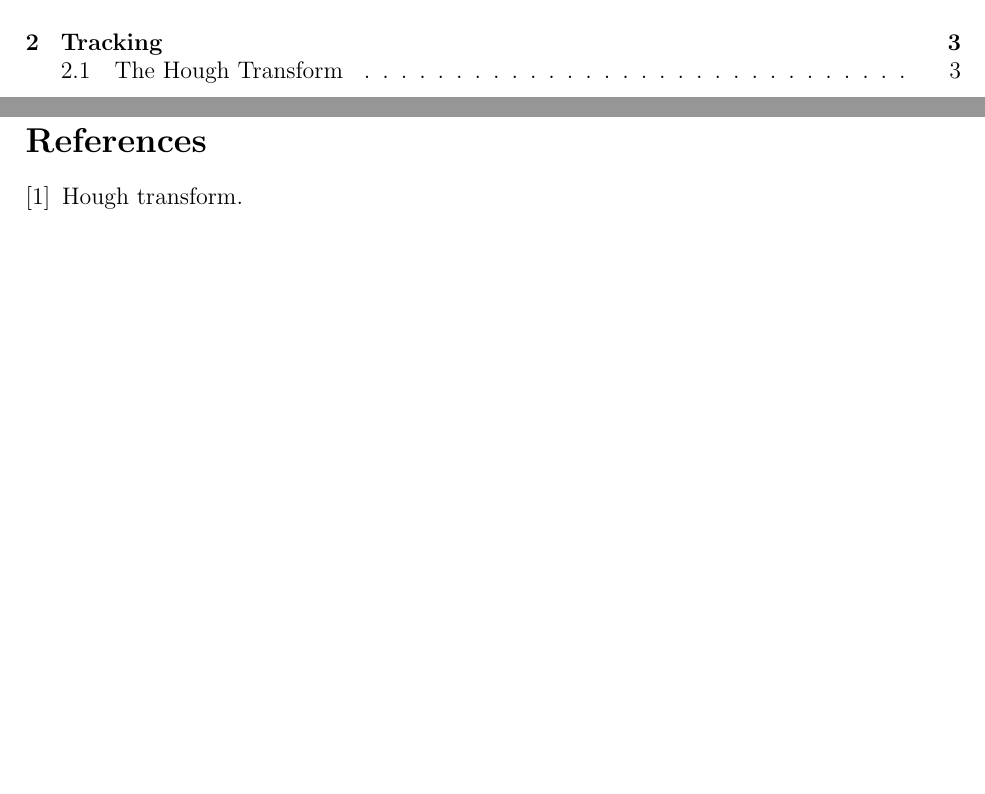
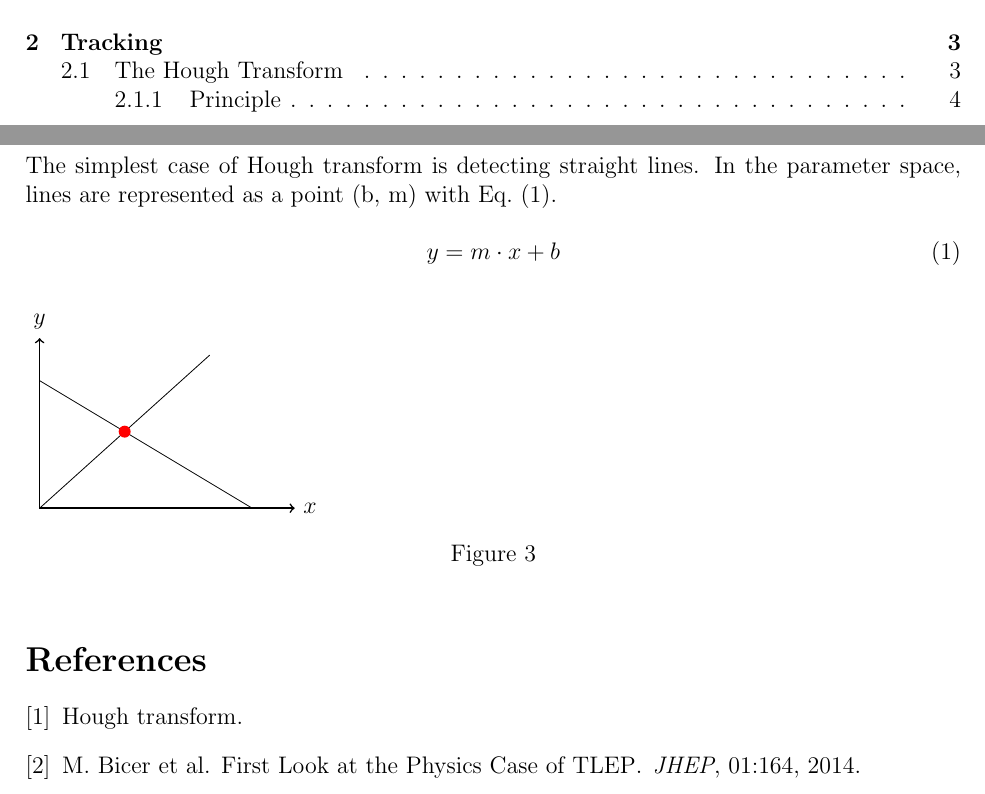
Before and after one commit to nalipour/Publications, a LaTeX document (note_DCH/note.tex): two parts of pages 1 and 3 of 4 before the commit and two parts of pages 1 and 4 of 4 after it, joined at a grey line, cut so that both start at the same text, the shorter picture padded with empty space. Compiled offline with pdfLaTeX.

Commit message:
Hough Transform

```diff
--- a/note_DCH/note.tex
+++ b/note_DCH/note.tex
@@ -72,6 +72,30 @@ One of the methods we are investigated is the Hough transform as described below
 \subsection{The Hough Transform}
 Initially invented for bubble chamber photographs~\cite{HTWikipedia}, the Hough Transform is a feature extraction technique used in several fields such as image analysis, computer vision and digital image procession. It allows for the identification of lines as well as other shapes such as circles or ellipses.
 
+\subsubsection{Principle}
+The simplest case of Hough transform is detecting straight lines. In the parameter space, lines are represented as a point (b, m) with \cref{lineeq}.
+
+\begin{equation}
+	y = m \cdot x + b
+	\label{lineeq}
+\end{equation}
+
+\begin{figure}[ht]
+	\begin{tikzpicture}[scale=1.5]
+    % Draw axes
+    \draw [<->,thick] (0,2) node (yaxis) [above] {$y$}
+        |- (3,0) node (xaxis) [right] {$x$};
+    % Draw two intersecting lines
+    \draw (0,0) coordinate (a_1) -- (2,1.8) coordinate (a_2);
+    \draw (0,1.5) coordinate (b_1) -- (2.5,0) coordinate (b_2);
+
+    \coordinate (c) at (intersection of a_1--a_2 and b_1--b_2);
+    \fill[red] (c) circle (2pt);
+\end{tikzpicture}
+\caption{}
+\label{fig_lineParamSpace}
+\end{figure}
+
 
 \bibliography{references}
 \bibliographystyle{plain}
```
Also changed, not shown: note_DCH/note.pdf.
